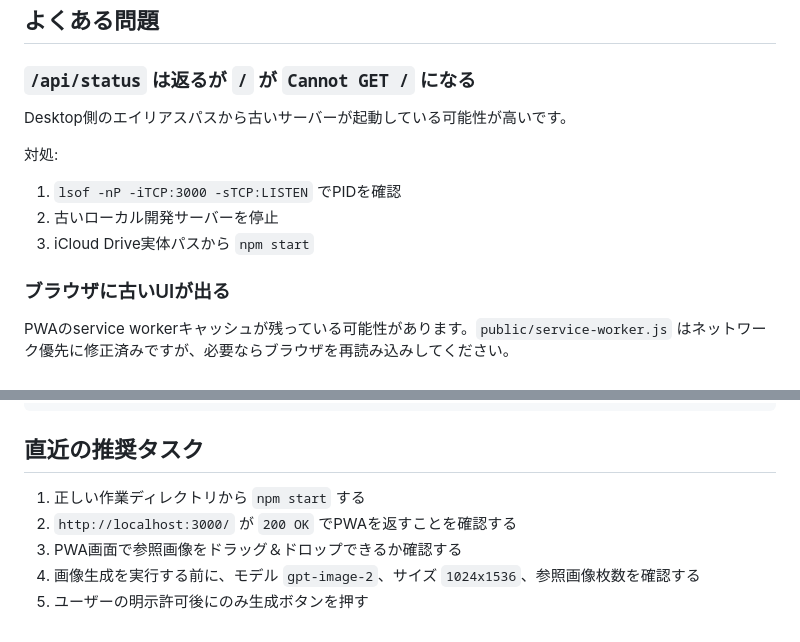
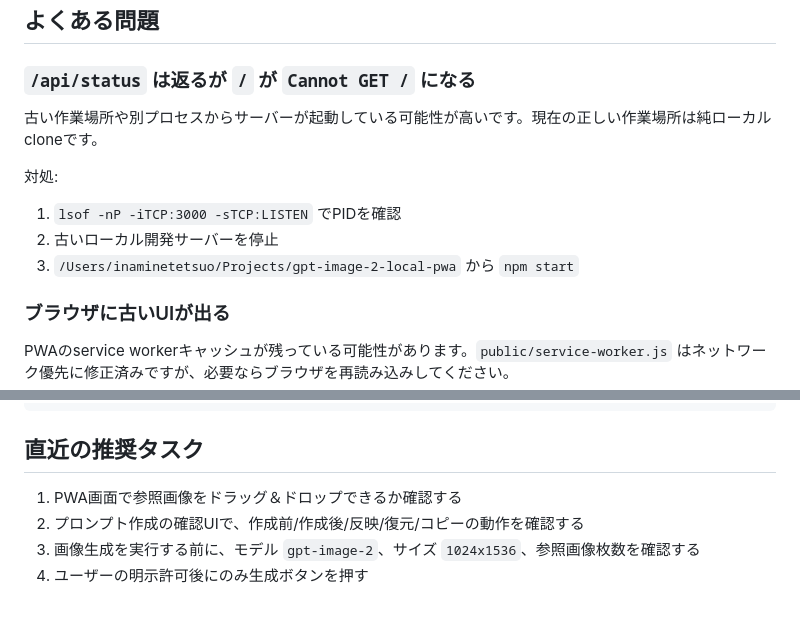
Before and after one commit to AichiroFunakoshi/gpt-image-2-local-pwa, a Markdown page: HANDOFF.md, 2 parts joined by grey strips. Rendered like a GitHub page.

Commit message:
Refresh handoff troubleshooting
Update HANDOFF troubleshooting and next-task guidance for the local clone workflow.

```diff
--- a/HANDOFF.md
+++ b/HANDOFF.md
@@ -158,13 +158,13 @@ curl -i http://localhost:3000/api/status
 
 ### `/api/status` は返るが `/` が `Cannot GET /` になる
 
-Desktop側のエイリアスパスから古いサーバーが起動している可能性が高いです。
+古い作業場所や別プロセスからサーバーが起動している可能性が高いです。現在の正しい作業場所は純ローカルcloneです。
 
 対処:
 
 1. `lsof -nP -iTCP:3000 -sTCP:LISTEN` でPIDを確認
 2. 古いローカル開発サーバーを停止
-3. iCloud Drive実体パスから `npm start`
+3. `/Users/inaminetetsuo/Projects/gpt-image-2-local-pwa` から `npm start`
 
 ### ブラウザに古いUIが出る
 
@@ -185,8 +185,7 @@ APIキーは表示しないでください。
 
 ## 直近の推奨タスク
 
-1. 正しい作業ディレクトリから `npm start` する
-2. `http://localhost:3000/` が `200 OK` でPWAを返すことを確認する
-3. PWA画面で参照画像をドラッグ＆ドロップできるか確認する
-4. 画像生成を実行する前に、モデル `gpt-image-2`、サイズ `1024x1536`、参照画像枚数を確認する
-5. ユーザーの明示許可後にのみ生成ボタンを押す
+1. PWA画面で参照画像をドラッグ＆ドロップできるか確認する
+2. プロンプト作成の確認UIで、作成前/作成後/反映/復元/コピーの動作を確認する
+3. 画像生成を実行する前に、モデル `gpt-image-2`、サイズ `1024x1536`、参照画像枚数を確認する
+4. ユーザーの明示許可後にのみ生成ボタンを押す
```
